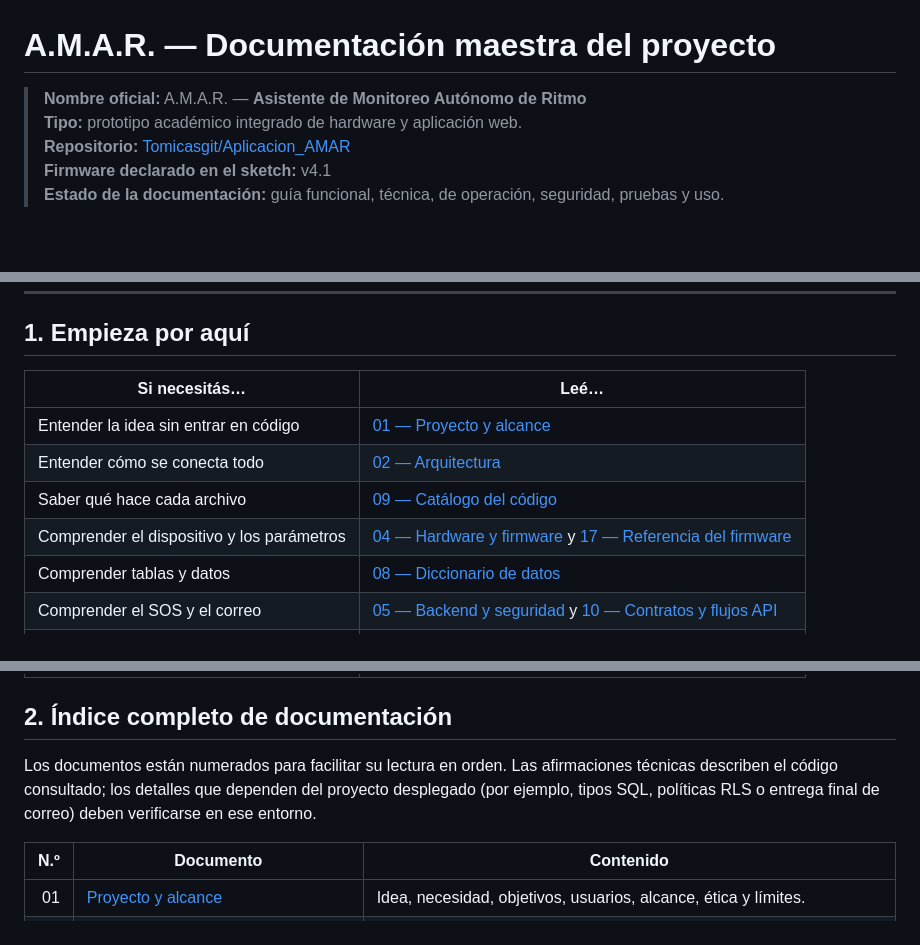
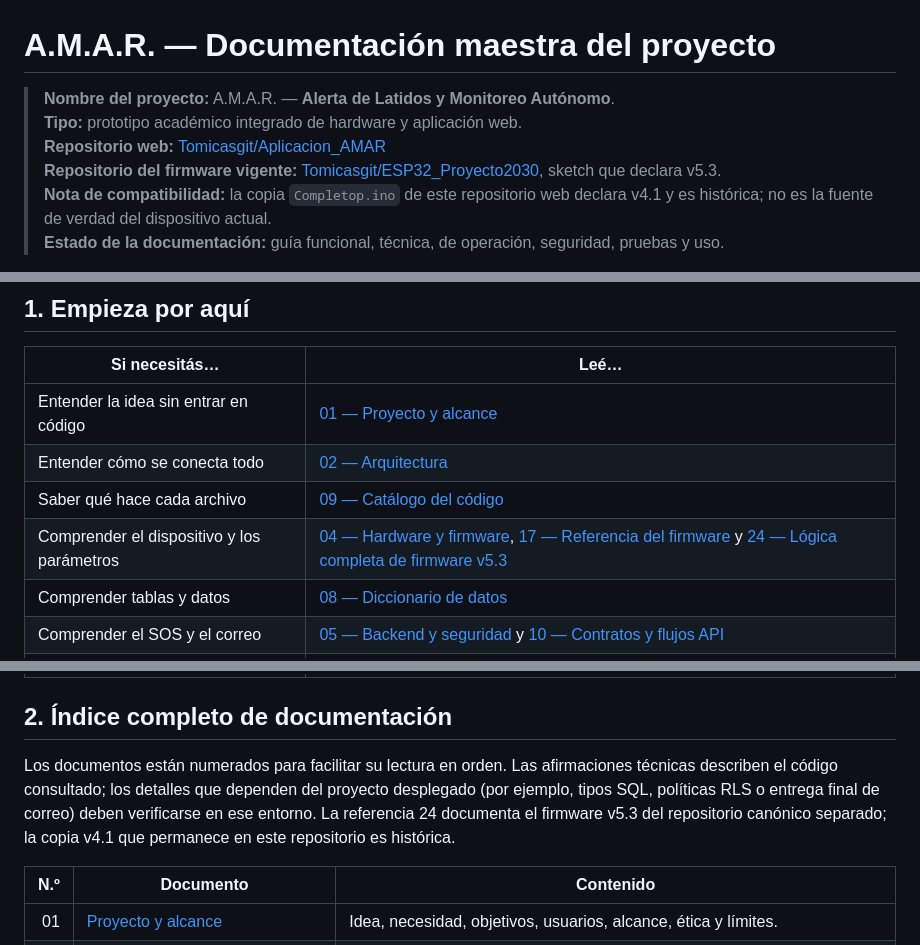
Before and after one commit to Tomicasgit/Aplicacion_AMAR, a Markdown page: README.md, 3 parts joined by grey strips. Rendered like a GitHub page; blank space fills up the shorter version.

Commit message:
docs(readme): update project status and canonical firmware reference

```diff
--- a/README.md
+++ b/README.md
@@ -1,9 +1,10 @@
 # A.M.A.R. — Documentación maestra del proyecto
 
-> **Nombre oficial:** A.M.A.R. — **Asistente de Monitoreo Autónomo de Ritmo**
+> **Nombre del proyecto:** A.M.A.R. — **Alerta de Latidos y Monitoreo Autónomo**.
 > **Tipo:** prototipo académico integrado de hardware y aplicación web.
-> **Repositorio:** [Tomicasgit/Aplicacion_AMAR](https://github.com/Tomicasgit/Aplicacion_AMAR)
-> **Firmware declarado en el sketch:** v4.1
+> **Repositorio web:** [Tomicasgit/Aplicacion_AMAR](https://github.com/Tomicasgit/Aplicacion_AMAR)
+> **Repositorio del firmware vigente:** [Tomicasgit/ESP32_Proyecto2030](https://github.com/Tomicasgit/ESP32_Proyecto2030), sketch que declara v5.3.
+> **Nota de compatibilidad:** la copia `Completop.ino` de este repositorio web declara v4.1 y es histórica; no es la fuente de verdad del dispositivo actual.
 > **Estado de la documentación:** guía funcional, técnica, de operación, seguridad, pruebas y uso.
 
 > **¿Querés explorar todas las mejoras posibles y cómo implementarlas?** Consultá el [Catálogo integral de mejoras y hoja de ruta](README-MEJORAS.md), un documento independiente con propuestas de frontend, UX, BLE, firmware, seguridad, datos, SOS, pruebas, despliegue, investigación y un plan de ejecución por etapas.
@@ -21,7 +22,7 @@ A.M.A.R. es un prototipo que combina un dispositivo basado en ESP32 y sensor óp
 | Entender la idea sin entrar en código | [01 — Proyecto y alcance](docs/01-PROYECTO-Y-ALCANCE.md) |
 | Entender cómo se conecta todo | [02 — Arquitectura](docs/02-ARQUITECTURA.md) |
 | Saber qué hace cada archivo | [09 — Catálogo del código](docs/09-CATALOGO-DE-CODIGO.md) |
-| Comprender el dispositivo y los parámetros | [04 — Hardware y firmware](docs/04-HARDWARE-Y-FIRMWARE.md) y [17 — Referencia del firmware](docs/17-REFERENCIA-FIRMWARE.md) |
+| Comprender el dispositivo y los parámetros | [04 — Hardware y firmware](docs/04-HARDWARE-Y-FIRMWARE.md), [17 — Referencia del firmware](docs/17-REFERENCIA-FIRMWARE.md) y [24 — Lógica completa de firmware v5.3](docs/24-REFERENCIA-FIRMWARE-V5.3.md) |
 | Comprender tablas y datos | [08 — Diccionario de datos](docs/08-DICCIONARIO-DE-DATOS.md) |
 | Comprender el SOS y el correo | [05 — Backend y seguridad](docs/05-BACKEND-DATOS-Y-SEGURIDAD.md) y [10 — Contratos y flujos API](docs/10-CONTRATOS-Y-FLUJOS-API.md) |
 | Usar la aplicación | [18 — Manual de usuario](docs/18-MANUAL-DE-USUARIO.md) |
@@ -32,7 +33,7 @@ A.M.A.R. es un prototipo que combina un dispositivo basado en ESP32 y sensor óp
 
 ## 2. Índice completo de documentación
 
-Los documentos están numerados para facilitar su lectura en orden. Las afirmaciones técnicas describen el código consultado; los detalles que dependen del proyecto desplegado (por ejemplo, tipos SQL, políticas RLS o entrega final de correo) deben verificarse en ese entorno.
+Los documentos están numerados para facilitar su lectura en orden. Las afirmaciones técnicas describen el código consultado; los detalles que dependen del proyecto desplegado (por ejemplo, tipos SQL, políticas RLS o entrega final de correo) deben verificarse en ese entorno. La referencia 24 documenta el firmware v5.3 del repositorio canónico separado; la copia v4.1 que permanece en este repositorio es histórica.
 
 | N.º | Documento | Contenido |
 |---:|---|---|
```
Also changed, not shown: other parts of README.md (+4 -2 lines).
